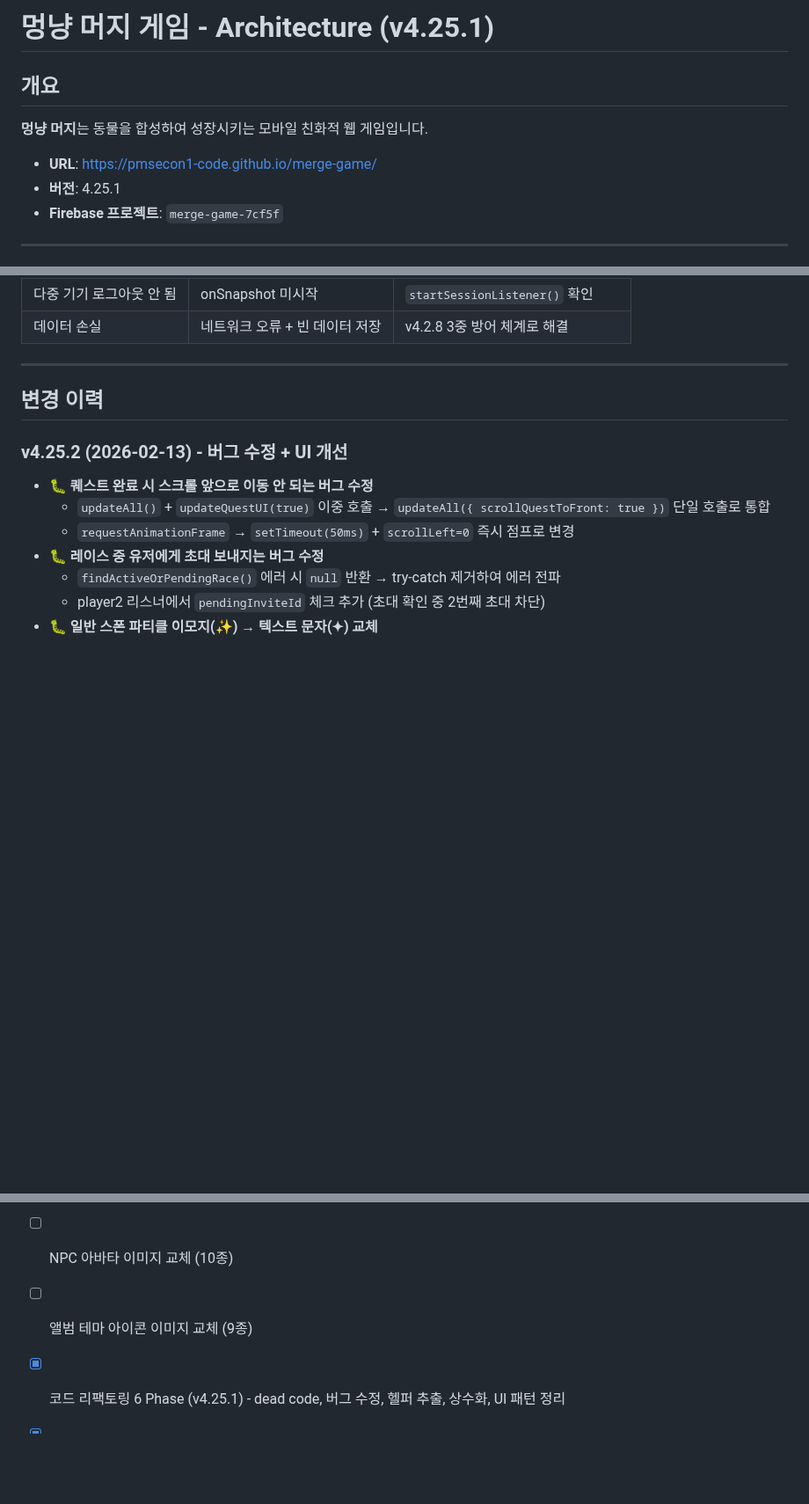
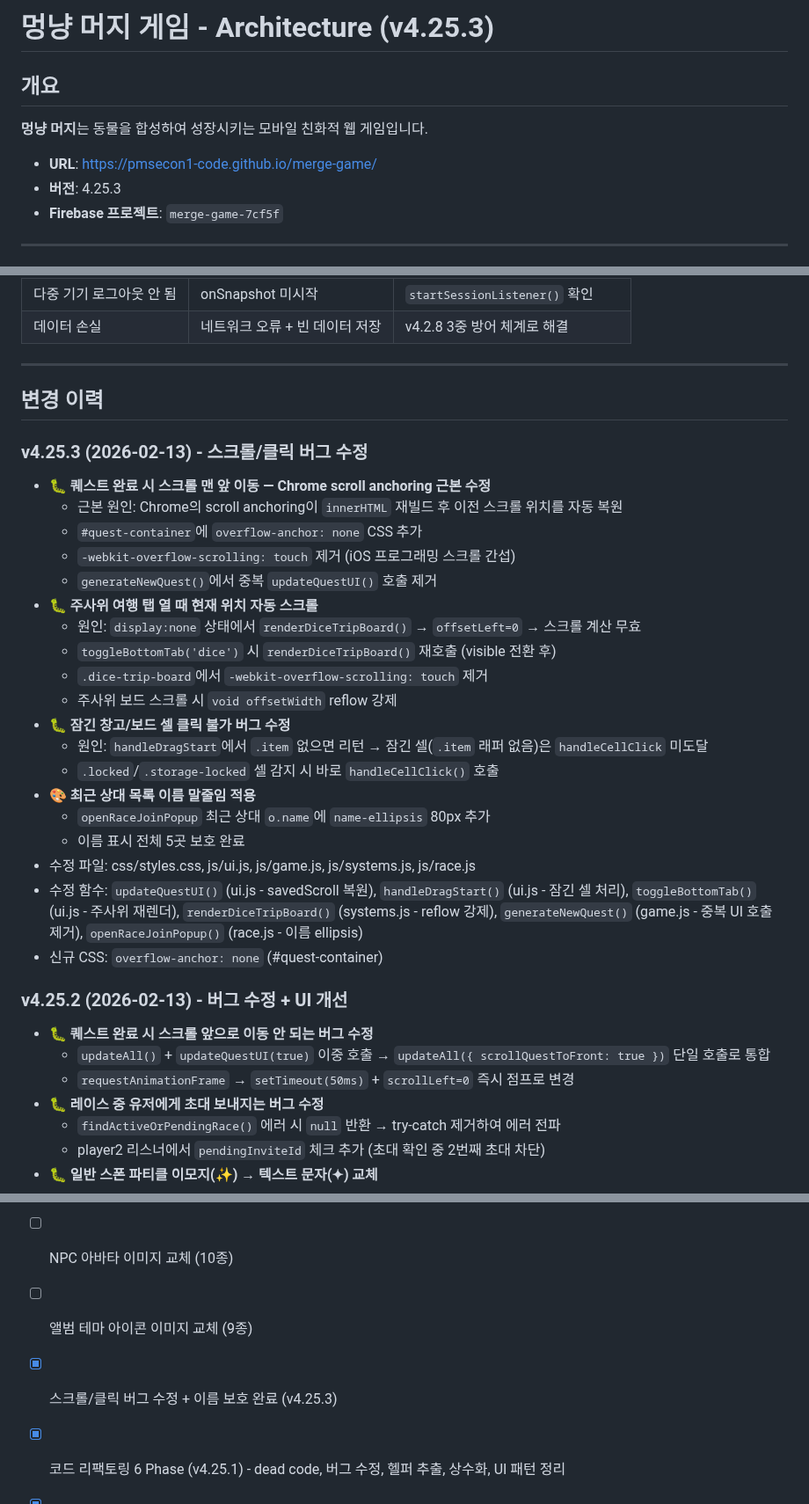
Before and after one commit to pmsecon1-code/merge-game, a Markdown page: handoff.md, 3 parts joined by grey strips. Shown at 88% size. Rendered like a GitHub page; blank space fills up the shorter version.

Commit message:
docs: handoff.md/CLAUDE.md v4.25.3 반영 (스크롤/클릭 버그 수정)
Co-Authored-By: Claude Opus 4.6 <noreply@anthropic.com>

```diff
--- a/handoff.md
+++ b/handoff.md
@@ -1,11 +1,11 @@
-# 멍냥 머지 게임 - Architecture (v4.25.1)
+# 멍냥 머지 게임 - Architecture (v4.25.3)
 
 ## 개요
 
 **멍냥 머지**는 동물을 합성하여 성장시키는 모바일 친화적 웹 게임입니다.
 
 - **URL**: https://pmsecon1-code.github.io/merge-game/
-- **버전**: 4.25.1
+- **버전**: 4.25.3
 - **Firebase 프로젝트**: `merge-game-7cf5f`
 
 ---
@@ -753,6 +753,27 @@ firebase deploy --only firestore:rules   # 보안 규칙
 
 ## 변경 이력
 
+### v4.25.3 (2026-02-13) - 스크롤/클릭 버그 수정
+- 🐛 **퀘스트 완료 시 스크롤 맨 앞 이동 — Chrome scroll anchoring 근본 수정**
+  - 근본 원인: Chrome의 scroll anchoring이 `innerHTML` 재빌드 후 이전 스크롤 위치를 자동 복원
+  - `#quest-container`에 `overflow-anchor: none` CSS 추가
+  - `-webkit-overflow-scrolling: touch` 제거 (iOS 프로그래밍 스크롤 간섭)
+  - `generateNewQuest()`에서 중복 `updateQuestUI()` 호출 제거
+- 🐛 **주사위 여행 탭 열 때 현재 위치 자동 스크롤**
+  - 원인: `display:none` 상태에서 `renderDiceTripBoard()` → `offsetLeft=0` → 스크롤 계산 무효
+  - `toggleBottomTab('dice')` 시 `renderDiceTripBoard()` 재호출 (visible 전환 후)
+  - `.dice-trip-board`에서 `-webkit-overflow-scrolling: touch` 제거
+  - 주사위 보드 스크롤 시 `void offsetWidth` reflow 강제
+- 🐛 **잠긴 창고/보드 셀 클릭 불가 버그 수정**
+  - 원인: `handleDragStart`에서 `.item` 없으면 리턴 → 잠긴 셀(`.item` 래퍼 없음)은 `handleCellClick` 미도달
+  - `.locked`/`.storage-locked` 셀 감지 시 바로 `handleCellClick()` 호출
+- 🎨 **최근 상대 목록 이름 말줄임 적용**
+  - `openRaceJoinPopup` 최근 상대 `o.name`에 `name-ellipsis` 80px 추가
+  - 이름 표시 전체 5곳 보호 완료
+- 수정 파일: css/styles.css, js/ui.js, js/game.js, js/systems.js, js/race.js
+- 수정 함수: `updateQuestUI()` (ui.js - savedScroll 복원), `handleDragStart()` (ui.js - 잠긴 셀 처리), `toggleBottomTab()` (ui.js - 주사위 재렌더), `renderDiceTripBoard()` (systems.js - reflow 강제), `generateNewQuest()` (game.js - 중복 UI 호출 제거), `openRaceJoinPopup()` (race.js - 이름 ellipsis)
+- 신규 CSS: `overflow-anchor: none` (#quest-container)
+
 ### v4.25.2 (2026-02-13) - 버그 수정 + UI 개선
 - 🐛 **퀘스트 완료 시 스크롤 앞으로 이동 안 되는 버그 수정**
   - `updateAll()` + `updateQuestUI(true)` 이중 호출 → `updateAll({ scrollQuestToFront: true })` 단일 호출로 통합
@@ -1372,6 +1393,7 @@ firebase deploy --only firestore:rules   # 보안 규칙
 - [ ] 이모지 → 아이콘 교체 잔여: 카테고리 B(timer, check, sleep, offline) + C(star) + 추가(arrow_down, question)
 - [ ] NPC 아바타 이미지 교체 (10종)
 - [ ] 앨범 테마 아이콘 이미지 교체 (9종)
+- [x] 스크롤/클릭 버그 수정 + 이름 보호 완료 (v4.25.3)
 - [x] 코드 리팩토링 6 Phase (v4.25.1) - dead code, 버그 수정, 헬퍼 추출, 상수화, UI 패턴 정리
 - [x] 커스텀 아이콘 시스템 + 이모지 일괄 교체 (v4.25.0)
 - [x] 설정 팝업 + 회원탈퇴 + 개인정보처리방침 (v4.24.0)
```
Also changed, not shown: CLAUDE.md (+1 -1 lines).
